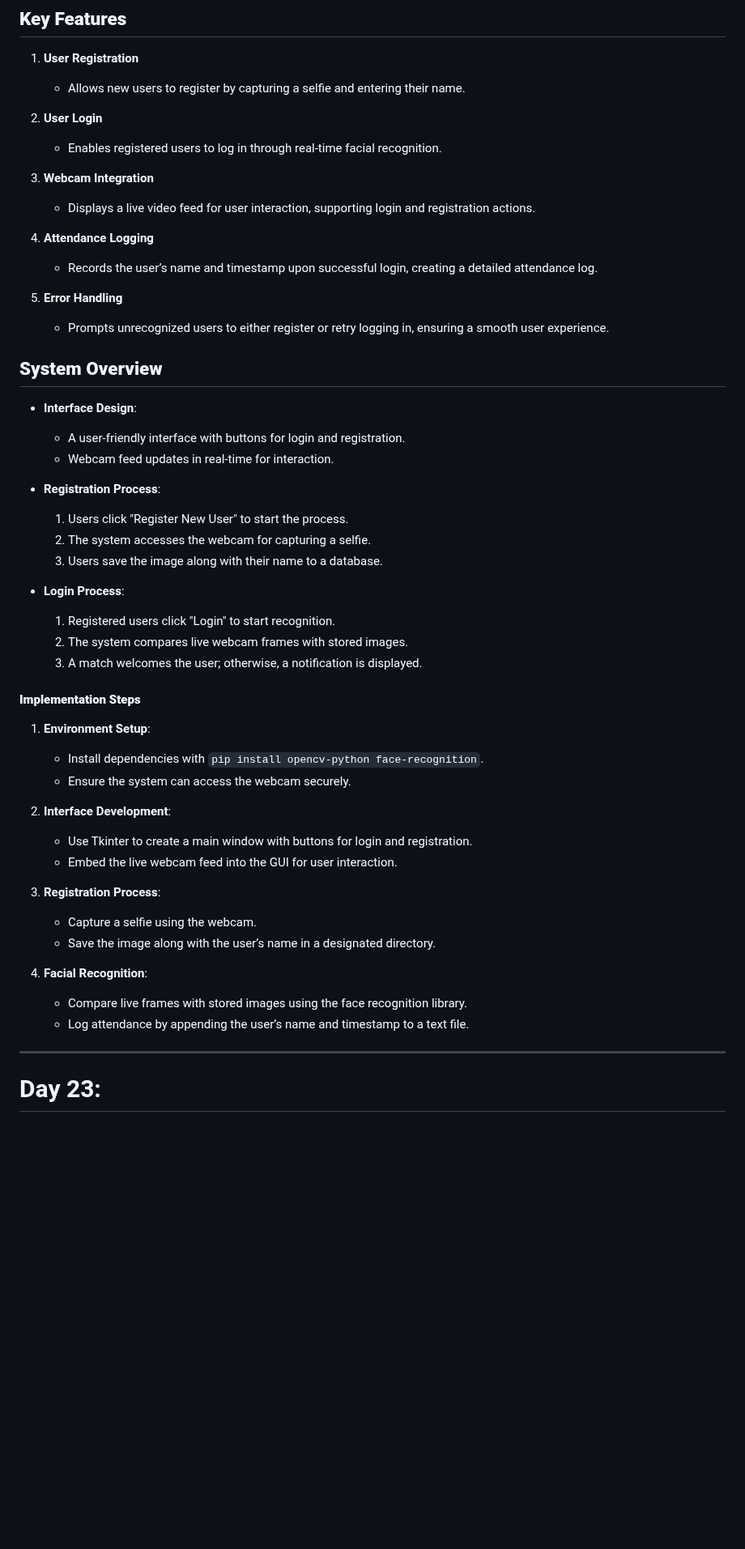
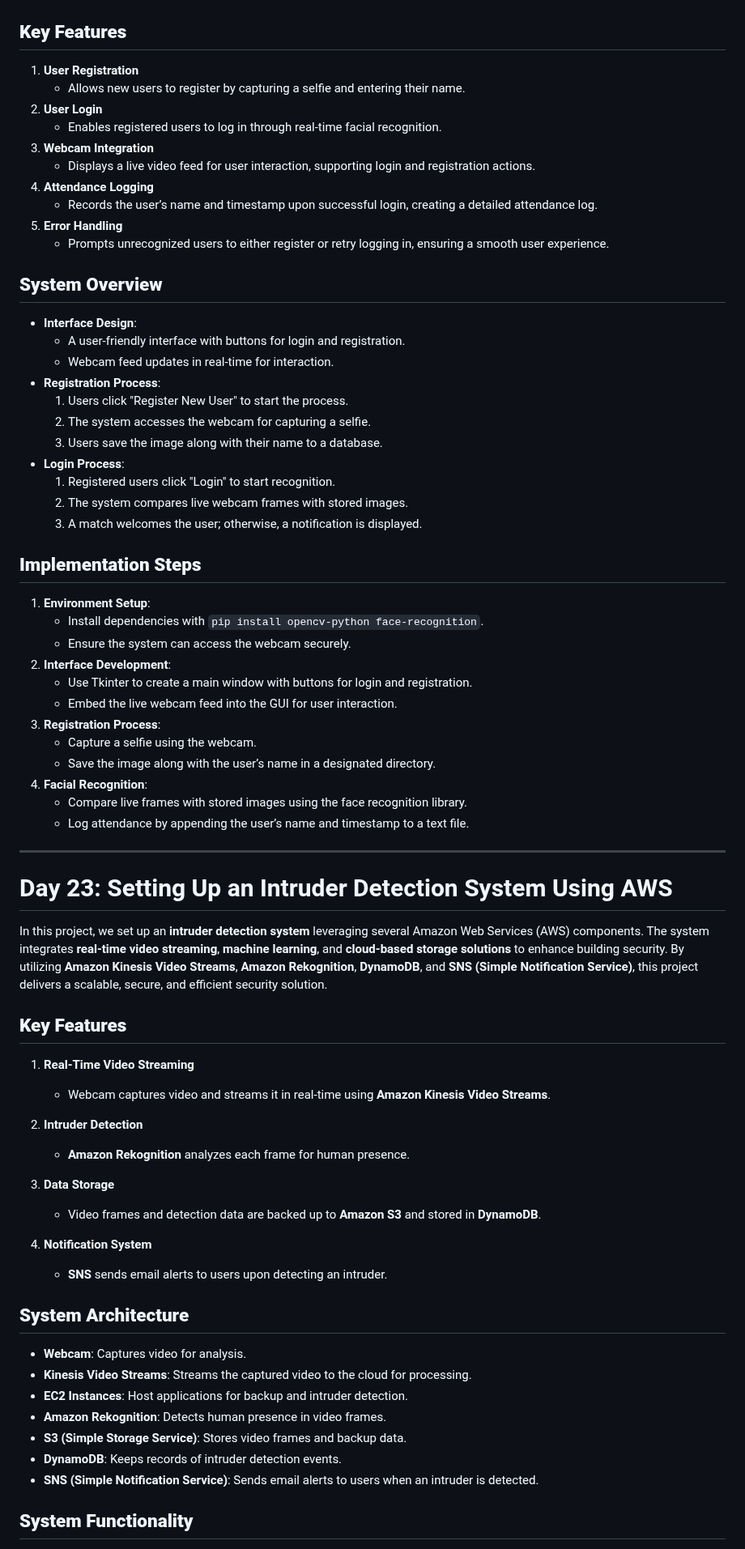
Before and after one commit to Ni2thin/30DaysOfComputerVision, a Markdown page: README.md, the part around one of its changes. Shown at 81% size. GitHub-like rendering; blank space fills up the shorter version.

```diff
--- a/README.md
+++ b/README.md
@@ -1014,16 +1014,12 @@ This project focuses on constructing a **Face Attendance System** using **face r
 
 1. **User Registration**
    - Allows new users to register by capturing a selfie and entering their name.
-
 2. **User Login**
    - Enables registered users to log in through real-time facial recognition.
-
 3. **Webcam Integration**
    - Displays a live video feed for user interaction, supporting login and registration actions.
-
 4. **Attendance Logging**
    - Records the user’s name and timestamp upon successful login, creating a detailed attendance log.
-
 5. **Error Handling**
    - Prompts unrecognized users to either register or retry logging in, ensuring a smooth user experience.
 
@@ -1032,33 +1028,57 @@ This project focuses on constructing a **Face Attendance System** using **face r
 - **Interface Design**:
   - A user-friendly interface with buttons for login and registration.
   - Webcam feed updates in real-time for interaction.
-
 - **Registration Process**:
   1. Users click "Register New User" to start the process.
   2. The system accesses the webcam for capturing a selfie.
   3. Users save the image along with their name to a database.
-
 - **Login Process**:
   1. Registered users click "Login" to start recognition.
   2. The system compares live webcam frames with stored images.
   3. A match welcomes the user; otherwise, a notification is displayed.
 
-#### **Implementation Steps**
+## **Implementation Steps**
 
 1. **Environment Setup**:
    - Install dependencies with `pip install opencv-python face-recognition`.
    - Ensure the system can access the webcam securely.
-
 2. **Interface Development**:
    - Use Tkinter to create a main window with buttons for login and registration.
    - Embed the live webcam feed into the GUI for user interaction.
-
 3. **Registration Process**:
    - Capture a selfie using the webcam.
    - Save the image along with the user’s name in a designated directory.
-
 4. **Facial Recognition**:
    - Compare live frames with stored images using the face recognition library.
    - Log attendance by appending the user’s name and timestamp to a text file.
 ---
-# Day 23:
+# Day 23: Setting Up an Intruder Detection System Using AWS
+
+In this project, we set up an **intruder detection system** leveraging several Amazon Web Services (AWS) components. The system integrates **real-time video streaming**, **machine learning**, and **cloud-based storage solutions** to enhance building security. By utilizing **Amazon Kinesis Video Streams**, **Amazon Rekognition**, **DynamoDB**, and **SNS (Simple Notification Service)**, this project delivers a scalable, secure, and efficient security solution.
+
+## **Key Features**
+
+1. **Real-Time Video Streaming**
+   - Webcam captures video and streams it in real-time using **Amazon Kinesis Video Streams**.
+
+2. **Intruder Detection**
+   - **Amazon Rekognition** analyzes each frame for human presence.
+
+3. **Data Storage**
+   - Video frames and detection data are backed up to **Amazon S3** and stored in **DynamoDB**.
+
+4. **Notification System**
+   - **SNS** sends email alerts to users upon detecting an intruder.
+
+## **System Architecture**
+
+- **Webcam**: Captures video for analysis.
+- **Kinesis Video Streams**: Streams the captured video to the cloud for processing.
+- **EC2 Instances**: Host applications for backup and intruder detection.
+- **Amazon Rekognition**: Detects human presence in video frames.
+- **S3 (Simple Storage Service)**: Stores video frames and backup data.
+- **DynamoDB**: Keeps records of intruder detection events.
+- **SNS (Simple Notification Service)**: Sends email alerts to users when an intruder is detected.
+
+## **System Functionality**
+
```
Also changed, not shown: other parts of README.md (+56 -0 lines).
